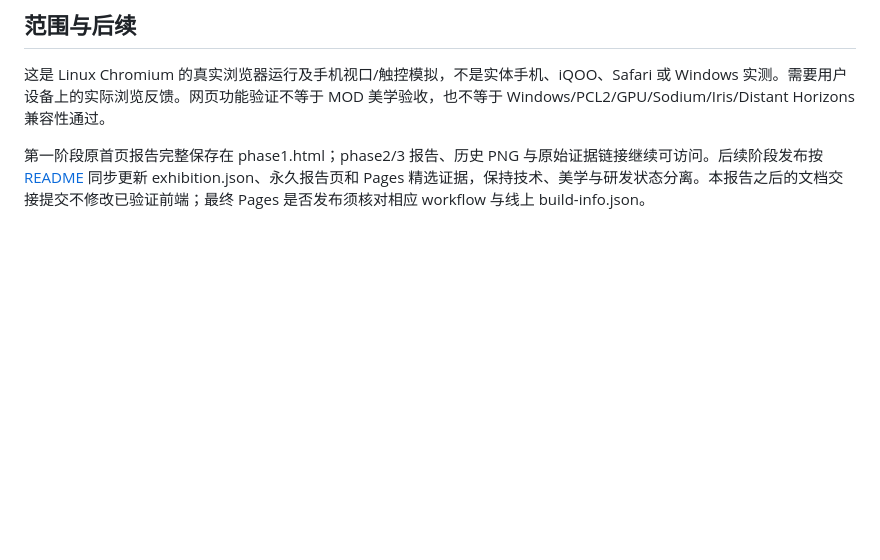
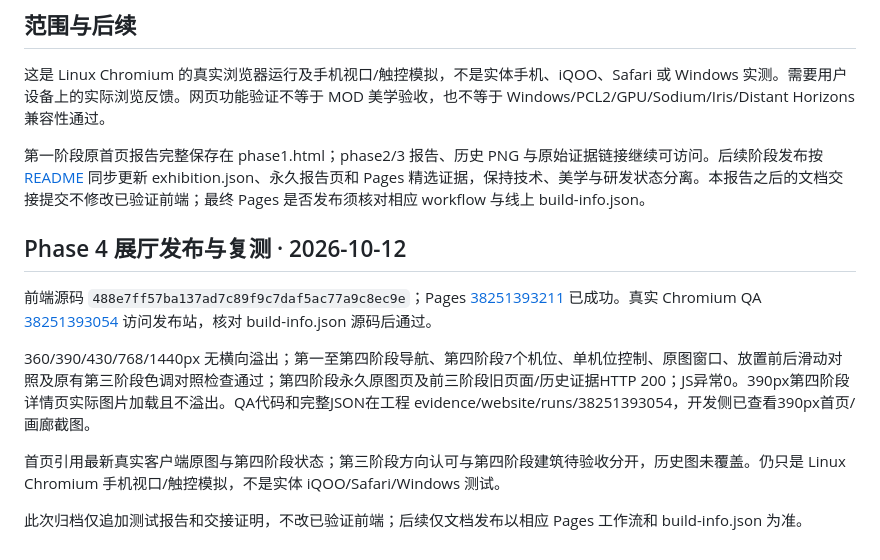
Before and after one commit to Msipla/-Moonlit-Halt, a Markdown page: site/glimmering-abyss/TEST-REPORT.md, the part around the change. Rendered like a GitHub page; blank space fills up the shorter version.

Commit message:
docs(glimmering-abyss): close phase-four delivery with verified Pages and browser evidence

```diff
--- a/site/glimmering-abyss/TEST-REPORT.md
+++ b/site/glimmering-abyss/TEST-REPORT.md
@@ -30,3 +30,14 @@
 这是 Linux Chromium 的真实浏览器运行及手机视口/触控模拟，不是实体手机、iQOO、Safari 或 Windows 实测。需要用户设备上的实际浏览反馈。网页功能验证不等于 MOD 美学验收，也不等于 Windows/PCL2/GPU/Sodium/Iris/Distant Horizons 兼容性通过。
 
 第一阶段原首页报告完整保存在 phase1.html；phase2/3 报告、历史 PNG 与原始证据链接继续可访问。后续阶段发布按 [README](README.md) 同步更新 exhibition.json、永久报告页和 Pages 精选证据，保持技术、美学与研发状态分离。本报告之后的文档交接提交不修改已验证前端；最终 Pages 是否发布须核对相应 workflow 与线上 build-info.json。
+
+
+## Phase 4 展厅发布与复测 · 2026-10-12
+
+前端源码 `488e7ff57ba137ad7c89f9c7daf5ac77a9c8ec9e`；Pages [38251393211](https://github.com/Msipla/-Moonlit-Halt/actions/runs/38251393211) 已成功。真实 Chromium QA [38251393054](https://github.com/Msipla/-Moonlit-Halt/actions/runs/38251393054) 访问发布站，核对 build-info.json 源码后通过。
+
+360/390/430/768/1440px 无横向溢出；第一至第四阶段导航、第四阶段7个机位、单机位控制、原图窗口、放置前后滑动对照及原有第三阶段色调对照检查通过；第四阶段永久原图页及前三阶段旧页面/历史证据HTTP 200；JS异常0。390px第四阶段详情页实际图片加载且不溢出。QA代码和完整JSON在工程 evidence/website/runs/38251393054，开发侧已查看390px首页/画廊截图。
+
+首页引用最新真实客户端原图与第四阶段状态；第三阶段方向认可与第四阶段建筑待验收分开，历史图未覆盖。仍只是 Linux Chromium 手机视口/触控模拟，不是实体 iQOO/Safari/Windows 测试。
+
+此次归档仅追加测试报告和交接证明，不改已验证前端；后续仅文档发布以相应 Pages 工作流和 build-info.json 为准。
```
Also changed, not shown: 2 other files.
